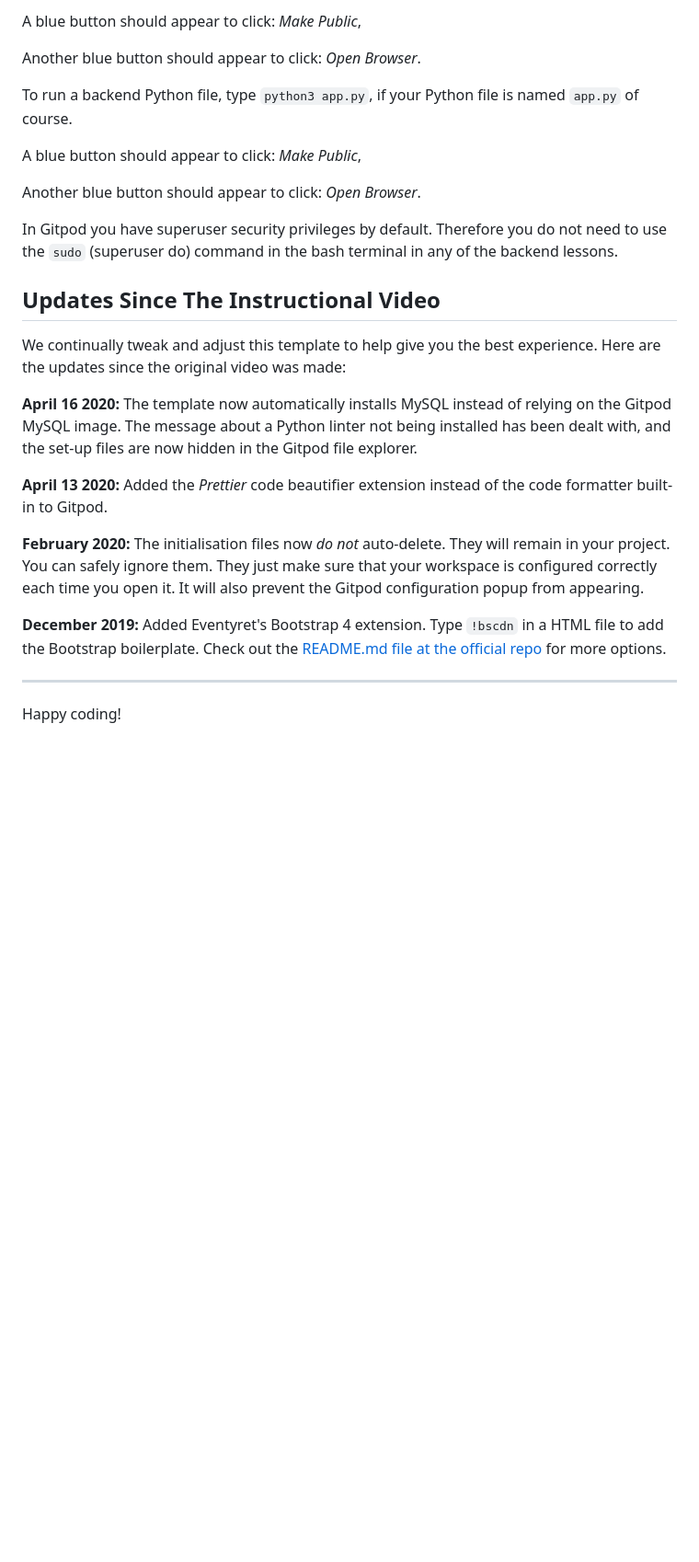
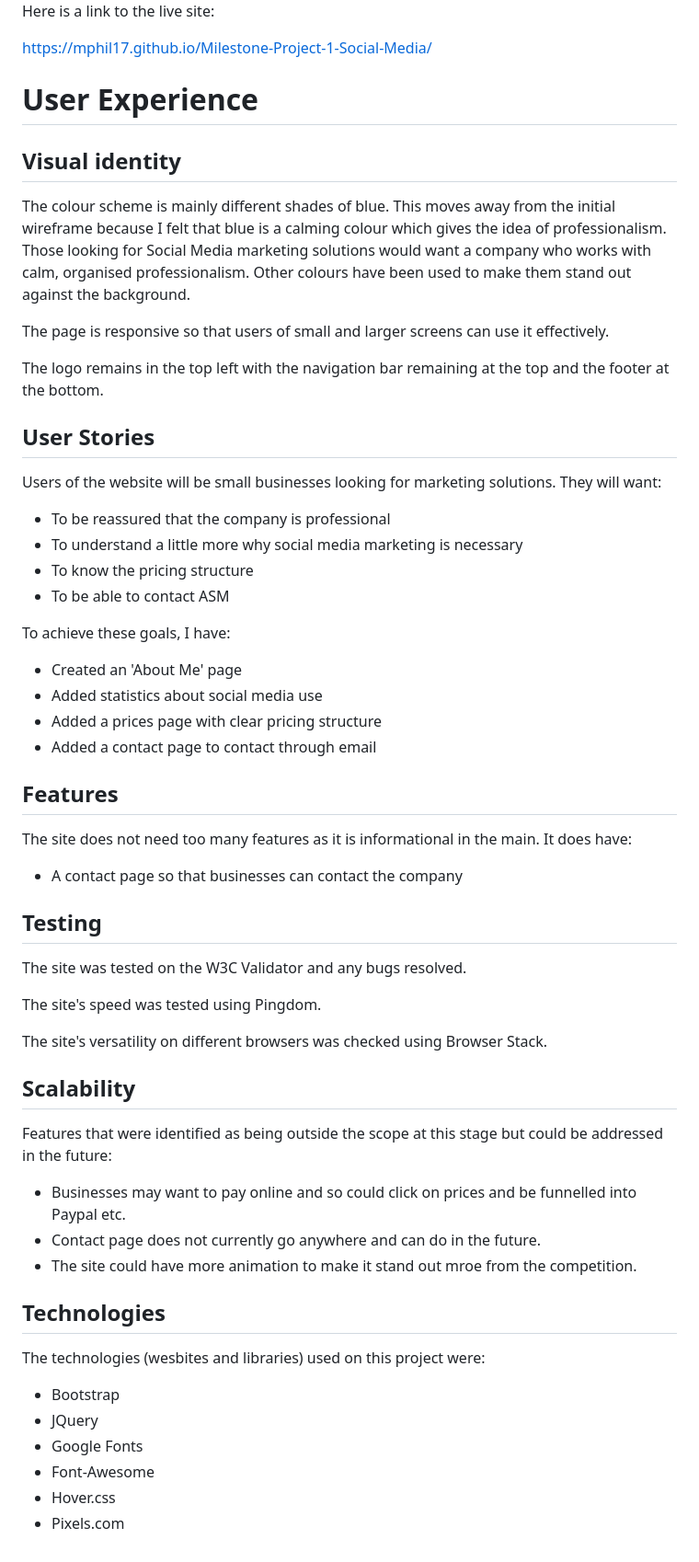
Before and after one commit to mphil17/ASM, a Markdown page: README.md, the part around the change printed below. Shown: that part at 92% size. Rendered like a GitHub page; blank space fills up the shorter version.

Commit message:
edited fotn size so that it looks better on smaller screens. Started the readme.md file.

```diff
--- a/README.md
+++ b/README.md
@@ -12,28 +17,60 @@ To run a frontend (HTML, CSS, Javascript only) application in Gitpod, in the ter
 
-A blue button should appear to click: *Make Public*,
+Here is a link to the live site:
 
-Another blue button should appear to click: *Open Browser*.
+https://mphil17.github.io/Milestone-Project-1-Social-Media/
 
-To run a backend Python file, type `python3 app.py`, if your Python file is named `app.py` of course.
+# User Experience
 
-A blue button should appear to click: *Make Public*,
+## Visual identity
 
-Another blue button should appear to click: *Open Browser*.
+The colour scheme is mainly different shades of blue. This moves away from the initial wireframe because I felt that blue is a calming colour which gives the idea of professionalism. Those looking for Social Media marketing solutions would want a company who works with calm, organised professionalism. Other colours have been used to make them stand out against the background.
 
-In Gitpod you have superuser security privileges by default. Therefore you do not need to use the `sudo` (superuser do) command in the bash terminal in any of the backend lessons.
+The page is responsive so that users of small and larger screens can use it effectively.
 
-## Updates Since The Instructional Video
+The logo remains in the top left with the navigation bar remaining at the top and the footer at the bottom.
 
-We continually tweak and adjust this template to help give you the best experience. Here are the updates since the original video was made:
+## User Stories
 
-**April 16 2020:** The template now automatically installs MySQL instead of relying on the Gitpod MySQL image. The message about a Python linter not being installed has been dealt with, and the set-up files are now hidden in the Gitpod file explorer.
+Users of the website will be small businesses looking for marketing solutions.
+They will want:
+- To be reassured that the company is professional
+- To understand a little more why social media marketing is necessary
+- To know the pricing structure
+- To be able to contact ASM
 
-**April 13 2020:** Added the _Prettier_ code beautifier extension instead of the code formatter built-in to Gitpod.
+To achieve these goals, I have:
+- Created an 'About Me' page
+- Added statistics about social media use
+- Added a prices page with clear pricing structure
+- Added a contact page to contact through email
 
-**February 2020:** The initialisation files now _do not_ auto-delete. They will remain in your project. You can safely ignore them. They just make sure that your workspace is configured correctly each time you open it. It will also prevent the Gitpod configuration popup from appearing.
+## Features
 
-**December 2019:** Added Eventyret's Bootstrap 4 extension. Type `!bscdn` in a HTML file to add the Bootstrap boilerplate. Check out the <a href="https://github.com/Eventyret/vscode-bcdn" target="_blank">README.md file at the official repo</a> for more options.
+The site does not need too many features as it is informational in the main. It does have:
 
---------
+- A contact page so that businesses can contact the company
 
-Happy coding!
+## Testing
+
+The site was tested on the W3C Validator and any bugs resolved.
+
+The site's speed was tested using Pingdom.
+
+The site's versatility on different browsers was checked using Browser Stack.
+
+## Scalability
+
+Features that were identified as being outside the scope at this stage but could be addressed in the future:
+- Businesses may want to pay online and so could click on prices and be funnelled into Paypal etc.
+- Contact page does not currently go anywhere and can do in the future.
+- The site could have more animation to make it stand out mroe from the competition.
+
+## Technologies
+
+The technologies (wesbites and libraries) used on this project were:
+- Bootstrap
+- JQuery
+- Google Fonts
+- Font-Awesome
+- Hover.css
+- Pixels.com
```
Also changed, not shown: other parts of README.md (+11 -6 lines), assets/images/About Me.png (added), assets/images/Contact.png (added), assets/images/FAQ.png (added), assets/images/Home.png (added), assets/images/Prices.png (added), assets/images/asm logo.jpg (added), 1 other file.
